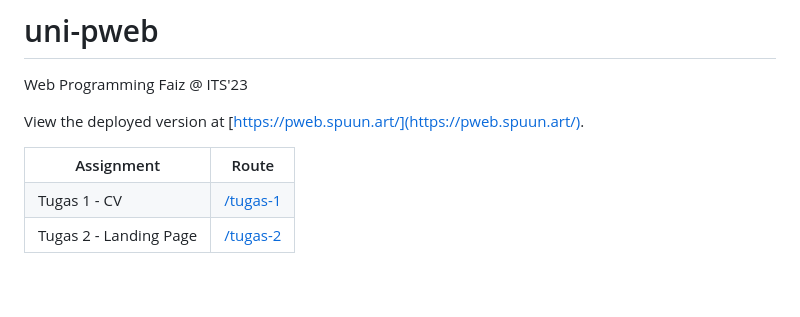
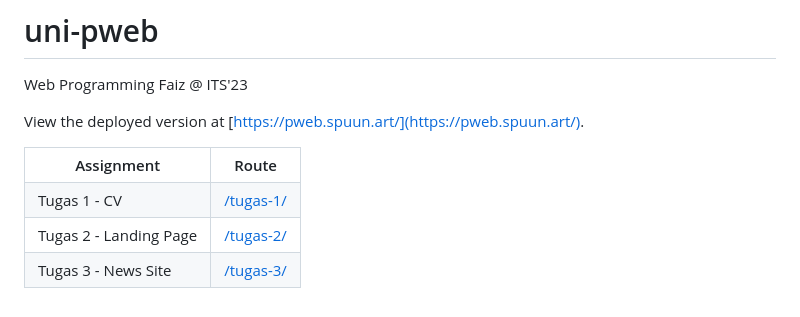
Before and after one commit to spuuntries/uni-pweb, a Markdown page: README.md, the part around the change. Rendered like a GitHub page.

Commit message:
feat!: add tugas-3

```diff
--- a/README.md
+++ b/README.md
@@ -11,10 +11,14 @@ View the deployed version at [https://pweb.spuun.art/](https://pweb.spuun.art/).
     </tr>
     <tr>
         <td>Tugas 1 - CV</td>
-        <td><a href="https://pweb.spuun.art/tugas-1">/tugas-1</a></td>
+        <td><a href="https://pweb.spuun.art/tugas-1/">/tugas-1/</a></td>
     </tr>
     <tr>
         <td>Tugas 2 - Landing Page</td>
-        <td><a href="https://pweb.spuun.art/tugas-2">/tugas-2</a></td>
+        <td><a href="https://pweb.spuun.art/tugas-2/">/tugas-2/</a></td>
+    </tr>
+    <tr>
+        <td>Tugas 3 - News Site</td>
+        <td><a href="https://pweb.spuun.art/tugas-3/">/tugas-3/</a></td>
     </tr>
 </table>
```
Also changed, not shown: tugas-3/icon.png (added), 2 other files.
